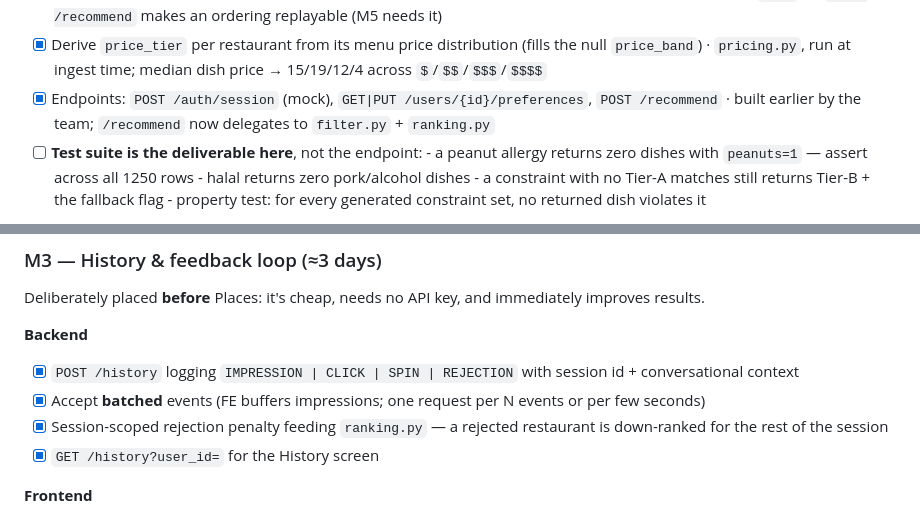
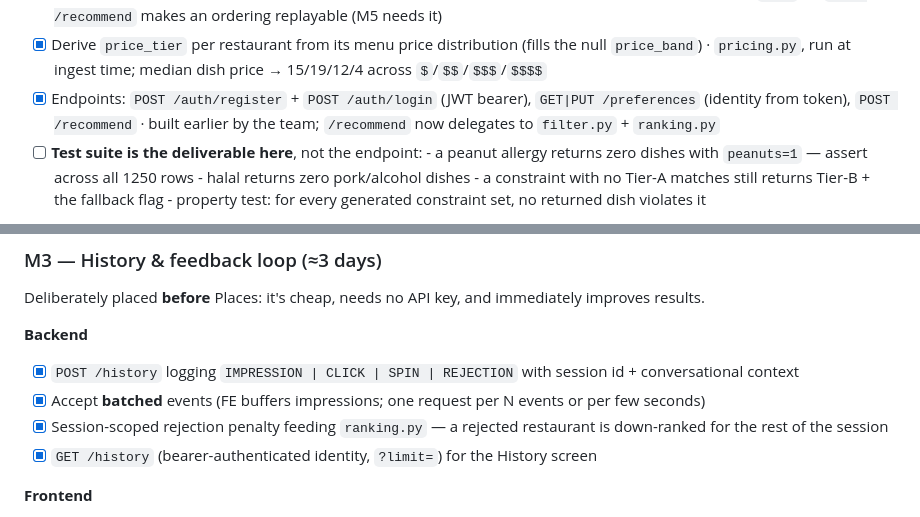
Before and after one commit to sirasa-chumalee/food_roulette, a Markdown page: ROADMAP.md, 2 parts joined by grey strips. Drawn GitHub-style.

Commit message:
docs(roadmap): fix remaining stale endpoint references in milestone checklists

```diff
--- a/ROADMAP.md
+++ b/ROADMAP.md
@@ -212,7 +212,7 @@ wrong, nothing built on top of it is safe.
       · `seed` on `POST /recommend` makes an ordering replayable (M5 needs it)
 - [x] Derive `price_tier` per restaurant from its menu price distribution (fills the null `price_band`)
       · `pricing.py`, run at ingest time; median dish price → 15/19/12/4 across `$`/`$$`/`$$$`/`$$$$`
-- [x] Endpoints: `POST /auth/session` (mock), `GET|PUT /users/{id}/preferences`, `POST /recommend`
+- [x] Endpoints: `POST /auth/register` + `POST /auth/login` (JWT bearer), `GET|PUT /preferences` (identity from token), `POST /recommend`
       · built earlier by the team; `/recommend` now delegates to `filter.py` + `ranking.py`
 - [ ] **Test suite is the deliverable here**, not the endpoint:
       - a peanut allergy returns zero dishes with `peanuts=1` — assert across all 1250 rows
@@ -288,7 +288,7 @@ Deliberately placed **before** Places: it's cheap, needs no API key, and immedia
 - [x] Accept **batched** events (FE buffers impressions; one request per N events or per few seconds)
 - [x] Session-scoped rejection penalty feeding `ranking.py` — a rejected restaurant is down-ranked
       for the rest of the session
-- [x] `GET /history?user_id=` for the History screen
+- [x] `GET /history` (bearer-authenticated identity, `?limit=`) for the History screen
 
 **Frontend**
 - [x] Fire-and-forget event buffer (never blocks or fails a UI interaction)
```
